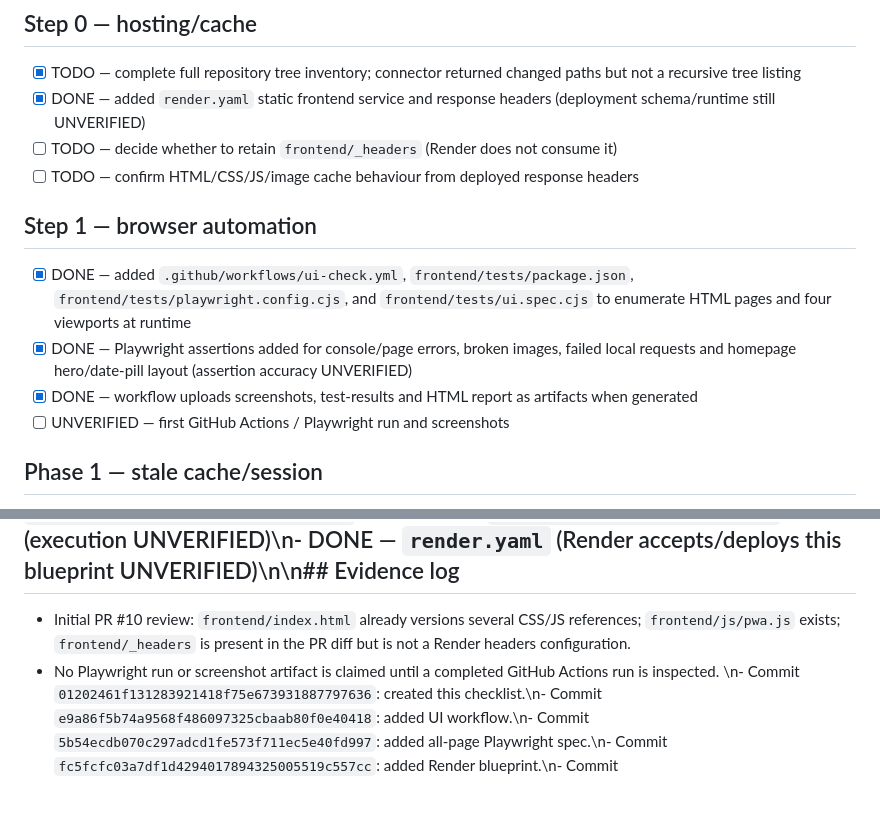
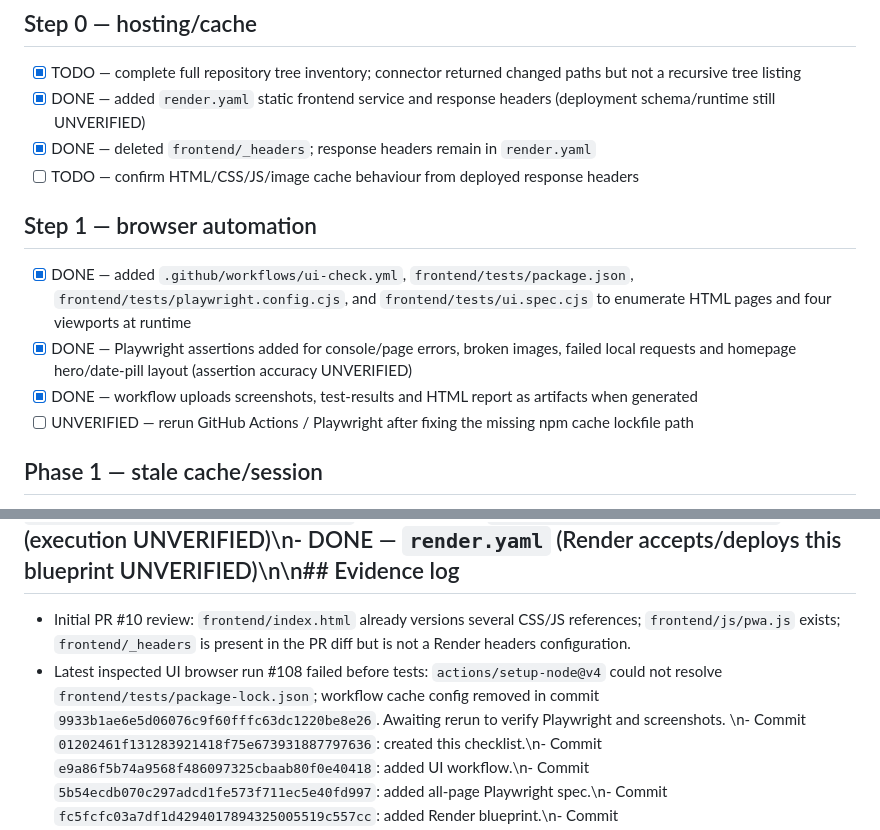
Before and after one commit to rithwikburla18/ration-portal, a Markdown page: docs/UI_PROGRESS.md, 2 parts joined by grey strips. Drawn GitHub-style; blank space fills up the shorter version.

Commit message:
Update UI progress after housekeeping and CI diagnosis

```diff
--- a/docs/UI_PROGRESS.md
+++ b/docs/UI_PROGRESS.md
@@ -7,14 +7,14 @@ Status meanings: **DONE** means a source change exists in this branch; **UNVERIF
 ## Step 0 — hosting/cache
 - [x] TODO — complete full repository tree inventory; connector returned changed paths but not a recursive tree listing
 - [x] DONE — added `render.yaml` static frontend service and response headers (deployment schema/runtime still UNVERIFIED)
-- [ ] TODO — decide whether to retain `frontend/_headers` (Render does not consume it)
+- [x] DONE — deleted `frontend/_headers`; response headers remain in `render.yaml`
 - [ ] TODO — confirm HTML/CSS/JS/image cache behaviour from deployed response headers
 
 ## Step 1 — browser automation
 - [x] DONE — added `.github/workflows/ui-check.yml`, `frontend/tests/package.json`, `frontend/tests/playwright.config.cjs`, and `frontend/tests/ui.spec.cjs` to enumerate HTML pages and four viewports at runtime
 - [x] DONE — Playwright assertions added for console/page errors, broken images, failed local requests and homepage hero/date-pill layout (assertion accuracy UNVERIFIED)
 - [x] DONE — workflow uploads screenshots, test-results and HTML report as artifacts when generated
-- [ ] UNVERIFIED — first GitHub Actions / Playwright run and screenshots
+- [ ] UNVERIFIED — rerun GitHub Actions / Playwright after fixing the missing npm cache lockfile path
 
 ## Phase 1 — stale cache/session
 - [x] TODO — audit all frontend files and add one shared version query to local CSS/JS/image references
@@ -50,5 +50,5 @@ Status meanings: **DONE** means a source change exists in this branch; **UNVERIF
 
 ## Changes in this phase\n- DONE — `.github/workflows/ui-check.yml`\n- DONE — `frontend/tests/package.json`\n- DONE — `frontend/tests/playwright.config.cjs`\n- DONE — `frontend/tests/ui.spec.cjs`\n- DONE — `scripts/bump-version.js` (execution UNVERIFIED)\n- DONE — `render.yaml` (Render accepts/deploys this blueprint UNVERIFIED)\n\n## Evidence log
 - Initial PR #10 review: `frontend/index.html` already versions several CSS/JS references; `frontend/js/pwa.js` exists; `frontend/_headers` is present in the PR diff but is not a Render headers configuration.
-- No Playwright run or screenshot artifact is claimed until a completed GitHub Actions run is inspected.
+- Latest inspected UI browser run #108 failed before tests: `actions/setup-node@v4` could not resolve `frontend/tests/package-lock.json`; workflow cache config removed in commit `9933b1ae6e5d06076c9f60fffc63dc1220be8e26`. Awaiting rerun to verify Playwright and screenshots.
 \n- Commit `01202461f131283921418f75e673931887797636`: created this checklist.\n- Commit `e9a86f5b74a9568f486097325cbaab80f0e40418`: added UI workflow.\n- Commit `5b54ecdb070c297adcd1fe573f711ec5e40fd997`: added all-page Playwright spec.\n- Commit `fc5fcfc03a7df1d4294017894325005519c557cc`: added Render blueprint.\n- Commit `b4c3e93e24a37df1d199827732a0384d35f9548f`: corrected workflow dependency installation.\n
```
